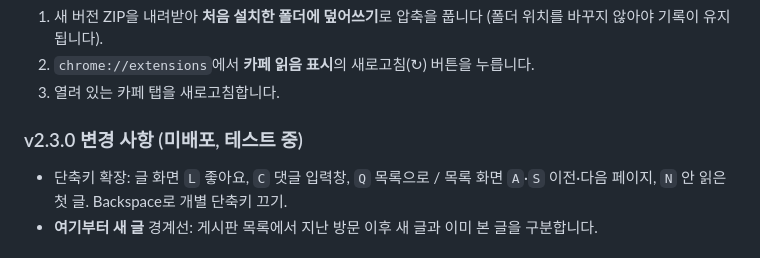
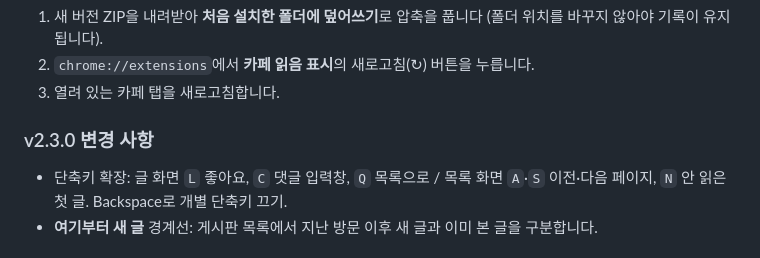
Before and after one commit to ljhoo24/naver-cafe-checker, a Markdown page: README.md, the part around the change. Drawn GitHub-style.

Commit message:
chore: release 2.3.0
Co-Authored-By: Claude Opus 5.5 <noreply@anthropic.com>

```diff
--- a/README.md
+++ b/README.md
@@ -26,7 +26,7 @@ Chrome / Edge / Whale 등 Chromium 기반 PC 브라우저(Chrome 111 이상)용
 2. `chrome://extensions`에서 **카페 읽음 표시**의 새로고침(↻) 버튼을 누릅니다.
 3. 열려 있는 카페 탭을 새로고침합니다.
 
-### v2.3.0 변경 사항 (미배포, 테스트 중)
+### v2.3.0 변경 사항
 
 - 단축키 확장: 글 화면 `L` 좋아요, `C` 댓글 입력창, `Q` 목록으로 / 목록 화면 `A`·`S` 이전·다음 페이지, `N` 안 읽은 첫 글. Backspace로 개별 단축키 끄기.
 - **여기부터 새 글** 경계선: 게시판 목록에서 지난 방문 이후 새 글과 이미 본 글을 구분합니다.
```
